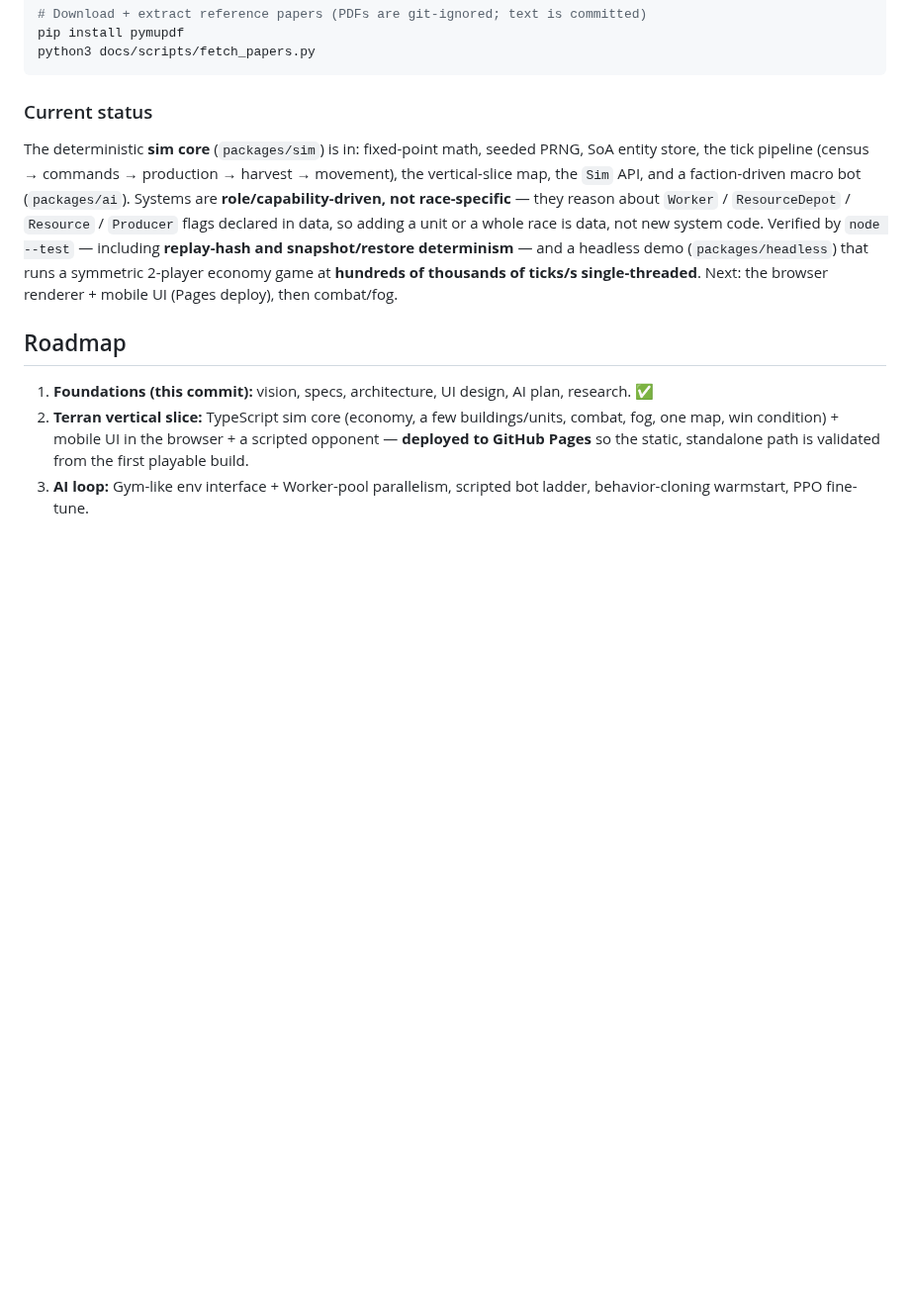
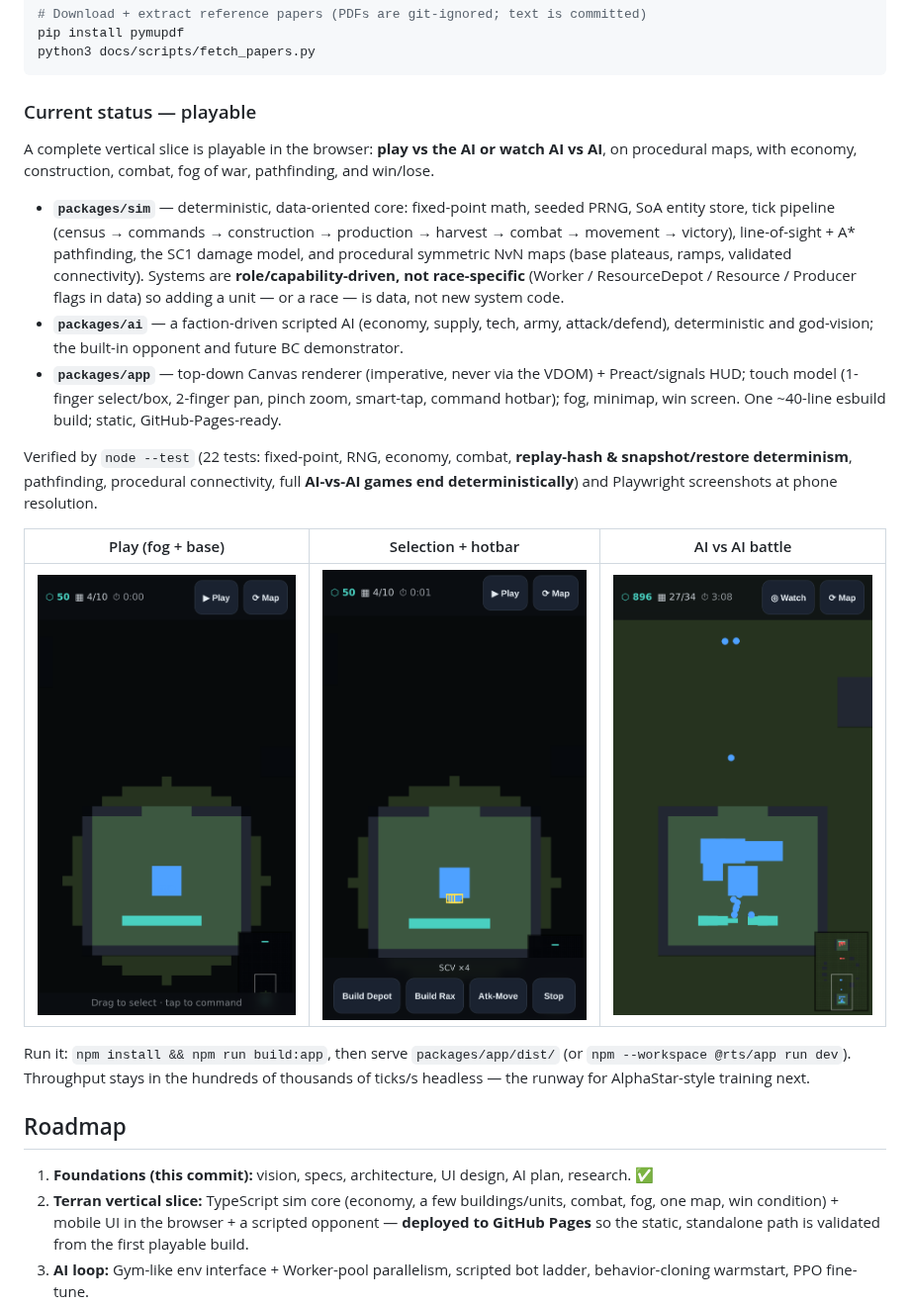
Before and after one commit to park-brian/rts, a Markdown page: README.md, the part around the change. Shown at 99% size. Drawn GitHub-style; pictures changed too: docs/screenshots/play-open.png (added), docs/screenshots/play-selected.png (added), docs/screenshots/spectate-battle.png (added); blank space fills up the shorter version.

````diff
--- a/README.md
+++ b/README.md
@@ -135,17 +135,34 @@ pip install pymupdf
 python3 docs/scripts/fetch_papers.py
 ```
 
-### Current status
+### Current status — playable
 
-The deterministic **sim core** (`packages/sim`) is in: fixed-point math, seeded PRNG,
-SoA entity store, the tick pipeline (census → commands → production → harvest → movement),
-the vertical-slice map, the `Sim` API, and a faction-driven macro bot (`packages/ai`).
-Systems are **role/capability-driven, not race-specific** — they reason about `Worker` /
-`ResourceDepot` / `Resource` / `Producer` flags declared in data, so adding a unit or a whole
-race is data, not new system code. Verified by `node --test` — including **replay-hash and
-snapshot/restore determinism** — and a headless demo (`packages/headless`) that runs a
-symmetric 2-player economy game at **hundreds of thousands of ticks/s single-threaded**.
-Next: the browser renderer + mobile UI (Pages deploy), then combat/fog.
+A complete vertical slice is playable in the browser: **play vs the AI or watch AI vs AI**, on
+procedural maps, with economy, construction, combat, fog of war, pathfinding, and win/lose.
+
+- **`packages/sim`** — deterministic, data-oriented core: fixed-point math, seeded PRNG, SoA
+  entity store, tick pipeline (census → commands → construction → production → harvest → combat
+  → movement → victory), line-of-sight + A* pathfinding, the SC1 damage model, and procedural
+  symmetric NvN maps (base plateaus, ramps, validated connectivity). Systems are
+  **role/capability-driven, not race-specific** (Worker / ResourceDepot / Resource / Producer
+  flags in data) so adding a unit — or a race — is data, not new system code.
+- **`packages/ai`** — a faction-driven scripted AI (economy, supply, tech, army, attack/defend),
+  deterministic and god-vision; the built-in opponent and future BC demonstrator.
+- **`packages/app`** — top-down Canvas renderer (imperative, never via the VDOM) + Preact/signals
+  HUD; touch model (1-finger select/box, 2-finger pan, pinch zoom, smart-tap, command hotbar);
+  fog, minimap, win screen. One ~40-line esbuild build; static, GitHub-Pages-ready.
+
+Verified by `node --test` (22 tests: fixed-point, RNG, economy, combat, **replay-hash &
+snapshot/restore determinism**, pathfinding, procedural connectivity, full **AI-vs-AI games end
+deterministically**) and Playwright screenshots at phone resolution.
+
+| Play (fog + base) | Selection + hotbar | AI vs AI battle |
+|---|---|---|
+| ![play](docs/screenshots/play-open.png) | ![selected](docs/screenshots/play-selected.png) | ![battle](docs/screenshots/spectate-battle.png) |
+
+Run it: `npm install && npm run build:app`, then serve `packages/app/dist/` (or `npm --workspace
+@rts/app run dev`). Throughput stays in the hundreds of thousands of ticks/s headless — the
+runway for AlphaStar-style training next.
 
 ## Roadmap
 
````
Also changed, not shown: 16 other files.
